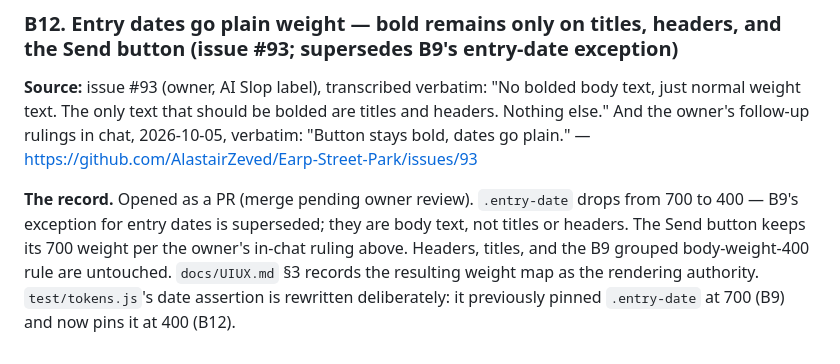
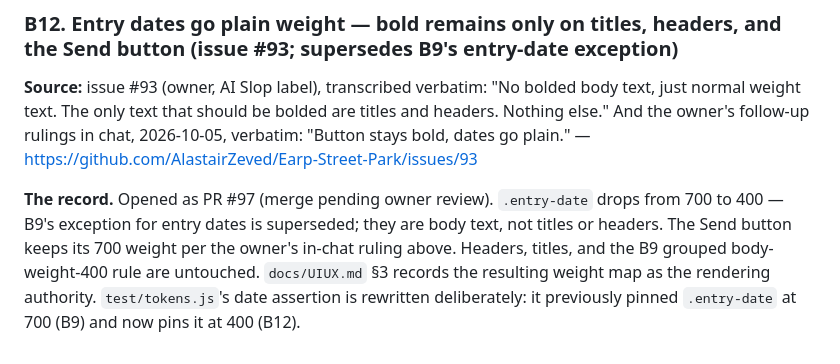
Before and after one commit to AlastairZeved/Earp-Street-Park, a Markdown page: docs/DECISIONS.md, the part around the change. GitHub-like rendering.

Commit message:
docs: cite PR #97 in the B12 record

```diff
--- a/docs/DECISIONS.md
+++ b/docs/DECISIONS.md
@@ -119,4 +119,4 @@ The issue's own words on what carries authority: "Both sentences are the law; ev
 
 **Source:** issue #93 (owner, AI Slop label), transcribed verbatim: "No bolded body text, just normal weight text. The only text that should be bolded are titles and headers. Nothing else." And the owner's follow-up rulings in chat, 2026-10-05, verbatim: "Button stays bold, dates go plain." — https://github.com/AlastairZeved/Earp-Street-Park/issues/93
 
-**The record.** Opened as a PR (merge pending owner review). `.entry-date` drops from 700 to 400 — B9's exception for entry dates is superseded; they are body text, not titles or headers. The Send button keeps its 700 weight per the owner's in-chat ruling above. Headers, titles, and the B9 grouped body-weight-400 rule are untouched. `docs/UIUX.md` §3 records the resulting weight map as the rendering authority. `test/tokens.js`'s date assertion is rewritten deliberately: it previously pinned `.entry-date` at 700 (B9) and now pins it at 400 (B12).
+**The record.** Opened as PR #97 (merge pending owner review). `.entry-date` drops from 700 to 400 — B9's exception for entry dates is superseded; they are body text, not titles or headers. The Send button keeps its 700 weight per the owner's in-chat ruling above. Headers, titles, and the B9 grouped body-weight-400 rule are untouched. `docs/UIUX.md` §3 records the resulting weight map as the rendering authority. `test/tokens.js`'s date assertion is rewritten deliberately: it previously pinned `.entry-date` at 700 (B9) and now pins it at 400 (B12).
```
